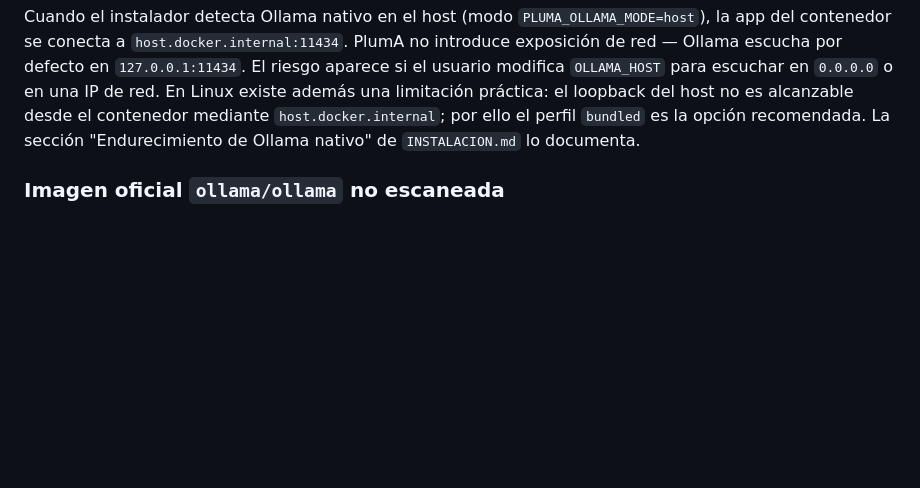
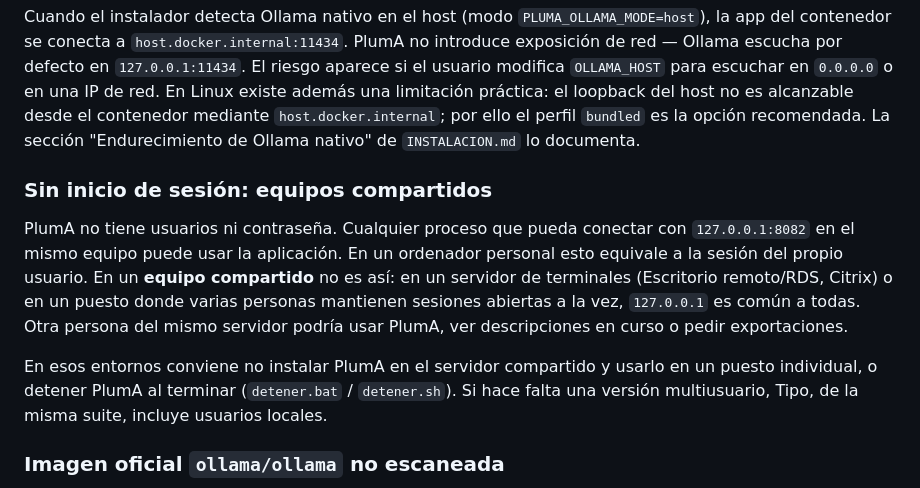
Before and after one commit to Token-Vean/Pluma, a Markdown page: KNOWN_ISSUES.md, the part around the change. Drawn GitHub-style; blank space fills up the shorter version.

```diff
--- a/KNOWN_ISSUES.md
+++ b/KNOWN_ISSUES.md
@@ -230,6 +230,22 @@ alcanzable desde el contenedor mediante `host.docker.internal`; por ello el
 perfil `bundled` es la opción recomendada. La sección "Endurecimiento de
 Ollama nativo" de `INSTALACION.md` lo documenta.
 
+### Sin inicio de sesión: equipos compartidos
+
+PlumA no tiene usuarios ni contraseña. Cualquier proceso que pueda
+conectar con `127.0.0.1:8082` en el mismo equipo puede usar la
+aplicación. En un ordenador personal esto equivale a la sesión del
+propio usuario. En un **equipo compartido** no es así: en un servidor
+de terminales (Escritorio remoto/RDS, Citrix) o en un puesto donde
+varias personas mantienen sesiones abiertas a la vez, `127.0.0.1` es
+común a todas. Otra persona del mismo servidor podría usar PlumA, ver
+descripciones en curso o pedir exportaciones.
+
+En esos entornos conviene no instalar PlumA en el servidor compartido
+y usarlo en un puesto individual, o detener PlumA al terminar
+(`detener.bat` / `detener.sh`). Si hace falta una versión multiusuario,
+Tipo, de la misma suite, incluye usuarios locales.
+
 ### Imagen oficial `ollama/ollama` no escaneada
 
 El workflow `.github/workflows/security-checks.yml` ejecuta Trivy sobre
```
Also changed, not shown: CHANGELOG.md (+18 -0 lines), INSTALACION.md (+5 -0 lines).
